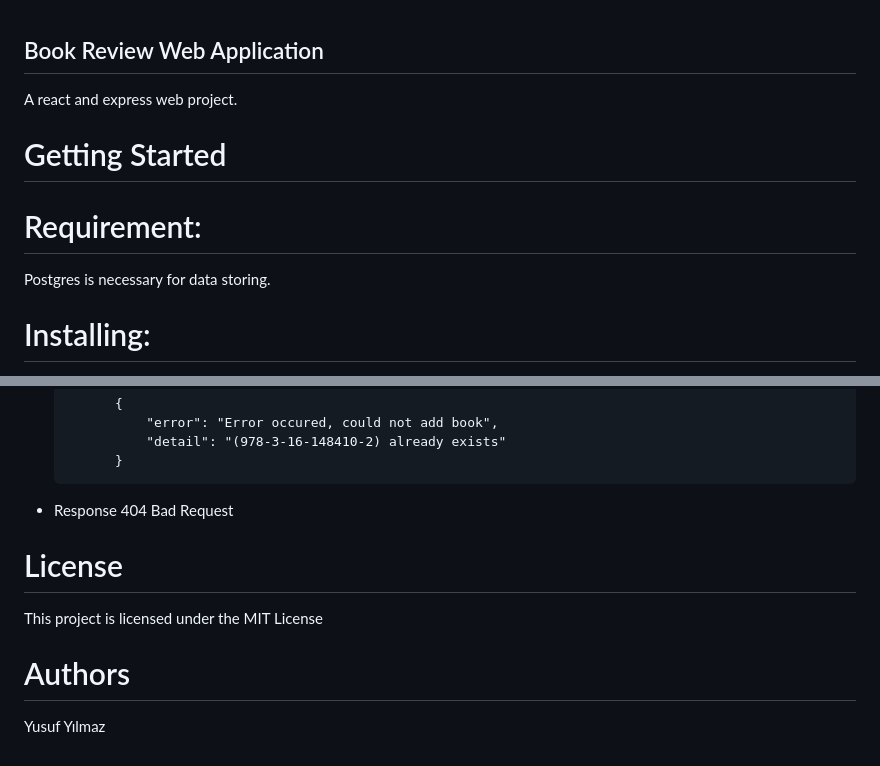
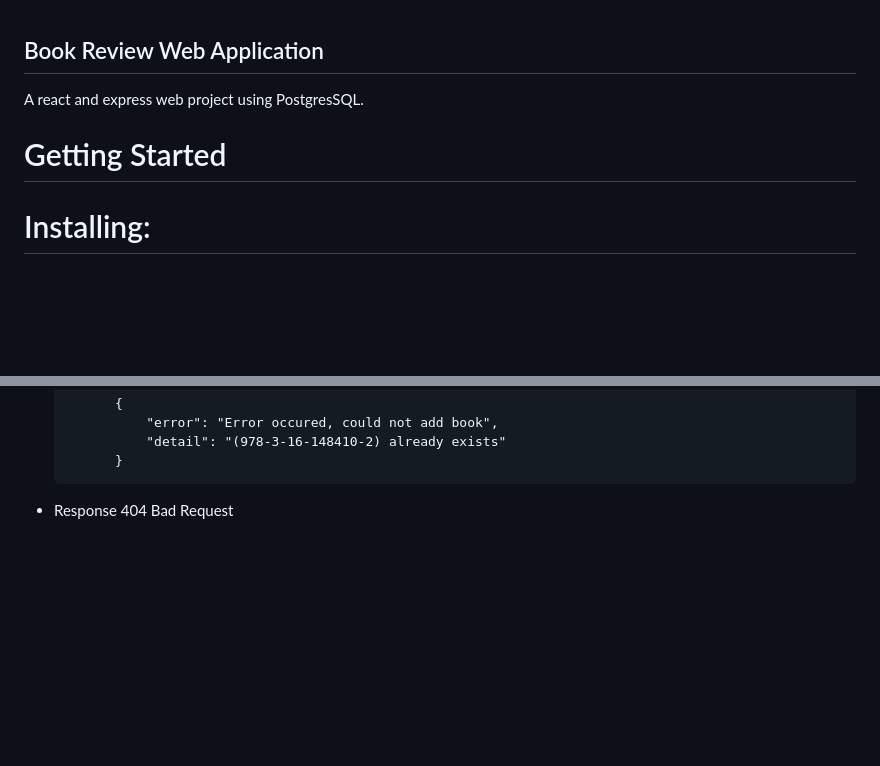
Before and after one commit to yxshwant/BOOK-REVIEW, a Markdown page: README.md, 2 parts joined by grey strips. Rendered like a GitHub page; blank space fills up the shorter version.

```diff
--- a/README.md
+++ b/README.md
@@ -1,12 +1,9 @@
  ## Book Review Web Application
 
-A react and express web  project.
+A react and express web  project using PostgresSQL.
 
 #   Getting Started
 
-#   Requirement:
-
-Postgres is necessary for data storing.
 
 #   Installing:
 
@@ -178,12 +175,3 @@ To prepare a deployment of project, run that command at project directory:
             }
 
 + Response 404 Bad Request
-
-
-#   License
-
-This project is licensed under the MIT License
-
-#   Authors
-
-Yusuf Yılmaz
```
